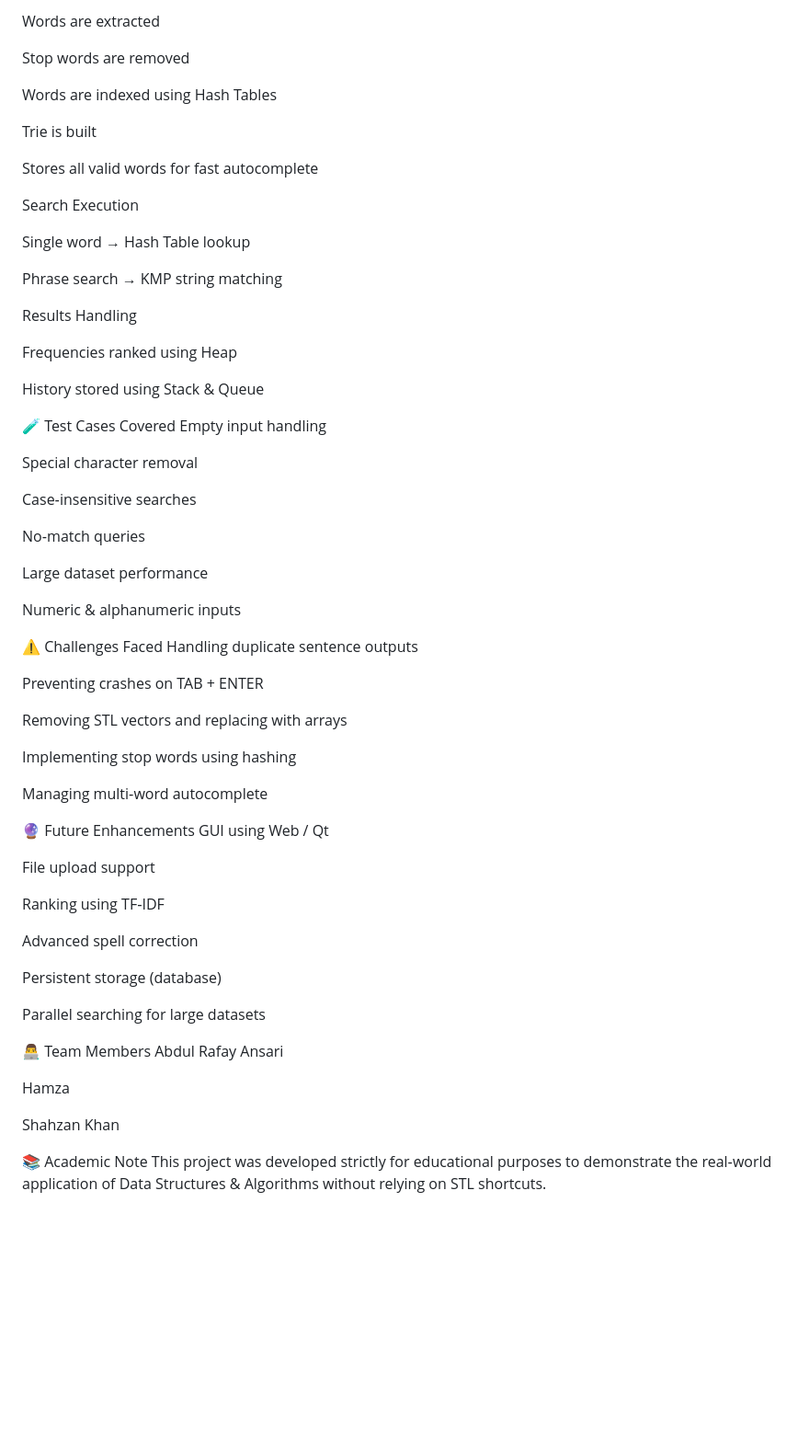
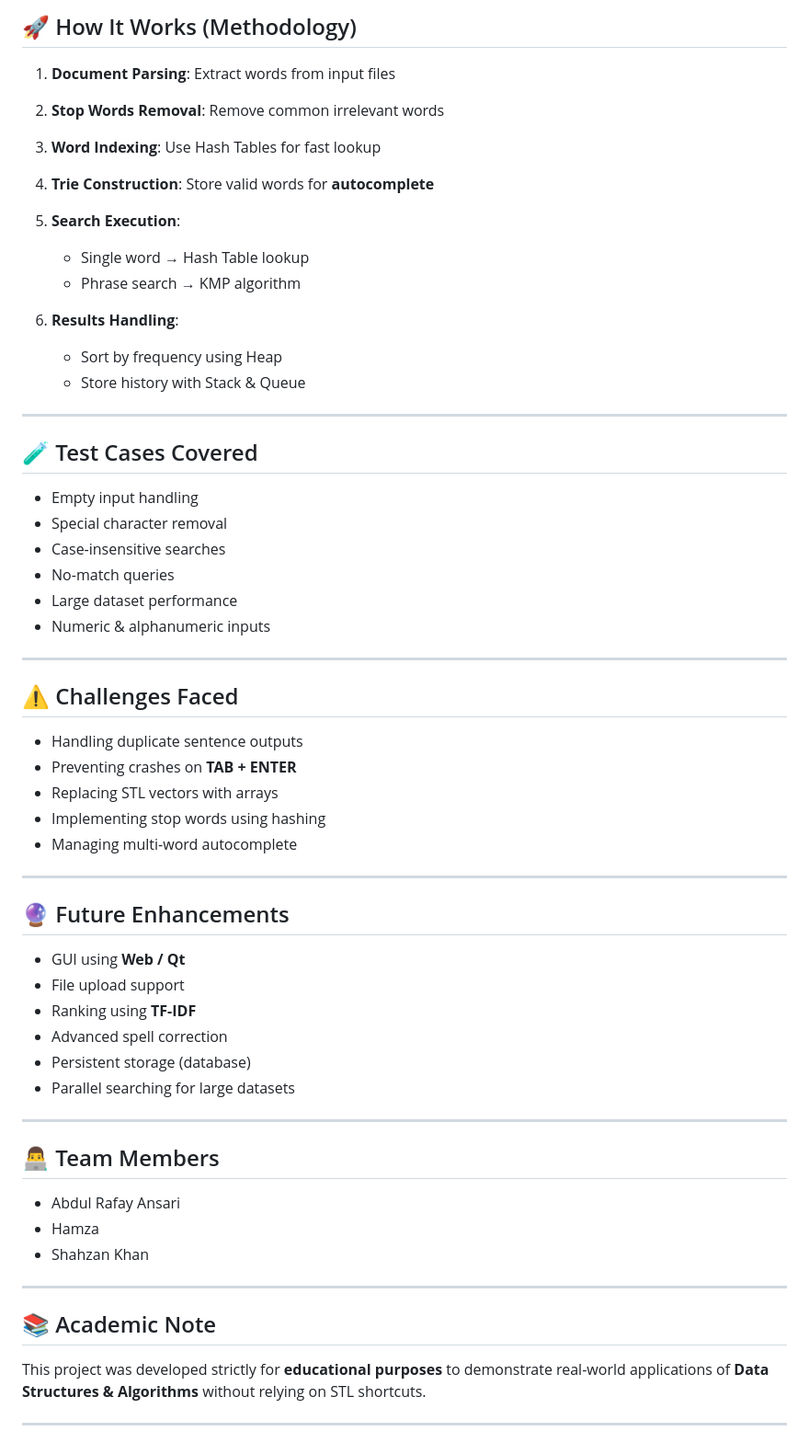
Before and after one commit to Abrafayansari/Search-Engine-DSA-project-, a Markdown page: README.md, the part around one of its changes. Shown at 92% size. Drawn GitHub-style; blank space fills up the shorter version.

```diff
--- a/README.md
+++ b/README.md
@@ -77,69 +79,63 @@ Documents are parsed
 
-Words are extracted
+## 🚀 How It Works (Methodology)
 
-Stop words are removed
+1. **Document Parsing**: Extract words from input files
+2. **Stop Words Removal**: Remove common irrelevant words
+3. **Word Indexing**: Use Hash Tables for fast lookup
+4. **Trie Construction**: Store valid words for **autocomplete**
+5. **Search Execution**:
 
-Words are indexed using Hash Tables
+   * Single word → Hash Table lookup
+   * Phrase search → KMP algorithm
+6. **Results Handling**:
 
-Trie is built
+   * Sort by frequency using Heap
+   * Store history with Stack & Queue
 
-Stores all valid words for fast autocomplete
+---
 
-Search Execution
+## 🧪 Test Cases Covered
 
-Single word → Hash Table lookup
+* Empty input handling
+* Special character removal
+* Case-insensitive searches
+* No-match queries
+* Large dataset performance
+* Numeric & alphanumeric inputs
 
-Phrase search → KMP string matching
+---
 
-Results Handling
+## ⚠️ Challenges Faced
 
-Frequencies ranked using Heap
+* Handling duplicate sentence outputs
+* Preventing crashes on **TAB + ENTER**
+* Replacing STL vectors with arrays
+* Implementing stop words using hashing
+* Managing multi-word autocomplete
 
-History stored using Stack & Queue
+---
 
-🧪 Test Cases Covered
-Empty input handling
+## 🔮 Future Enhancements
 
-Special character removal
+* GUI using **Web / Qt**
+* File upload support
+* Ranking using **TF-IDF**
+* Advanced spell correction
+* Persistent storage (database)
+* Parallel searching for large datasets
 
-Case‑insensitive searches
+---
 
-No‑match queries
+## 👨‍💻 Team Members
 
-Large dataset performance
+* Abdul Rafay Ansari
+* Hamza
+* Shahzan Khan
 
-Numeric & alphanumeric inputs
+---
 
-⚠️ Challenges Faced
-Handling duplicate sentence outputs
+## 📚 Academic Note
 
-Preventing crashes on TAB + ENTER
+This project was developed strictly for **educational purposes** to demonstrate real-world applications of **Data Structures & Algorithms** without relying on STL shortcuts.
 
-Removing STL vectors and replacing with arrays
-
-Implementing stop words using hashing
-
-Managing multi‑word autocomplete
-
-🔮 Future Enhancements
-GUI using Web / Qt
-
-File upload support
-
-Ranking using TF‑IDF
-
-Advanced spell correction
-
-Persistent storage (database)
-
-Parallel searching for large datasets
-
-👨‍💻 Team Members
-Abdul Rafay Ansari
-
-Hamza
-
-Shahzan Khan
-
-📚 Academic Note
-This project was developed strictly for educational purposes to demonstrate the real‑world application of Data Structures & Algorithms without relying on STL shortcuts.
+---
```
Also changed, not shown: other parts of README.md (+53 -51 lines).
